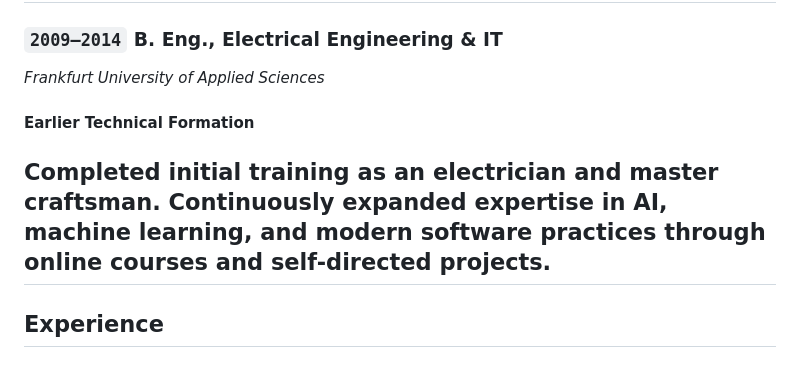
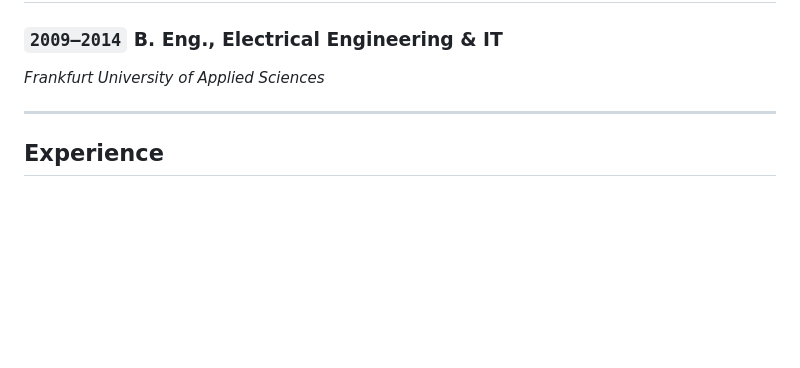
Before and after one commit to tobiaslocker/cv, a Markdown page: cv.md, the part around the change. Rendered like a GitHub page; blank space fills up the shorter version.

Commit message:
Remove earlier technical formation details
Removed section on earlier technical formation and training.

```diff
--- a/cv.md
+++ b/cv.md
@@ -46,11 +46,6 @@ scalable software.
 
 *Frankfurt University of Applied Sciences*
 
-#### Earlier Technical Formation
-
-Completed initial training as an electrician and master craftsman.
-Continuously expanded expertise in AI, machine learning, and modern software
-practices through online courses and self-directed projects.
 ---
 
 ## Experience
```
